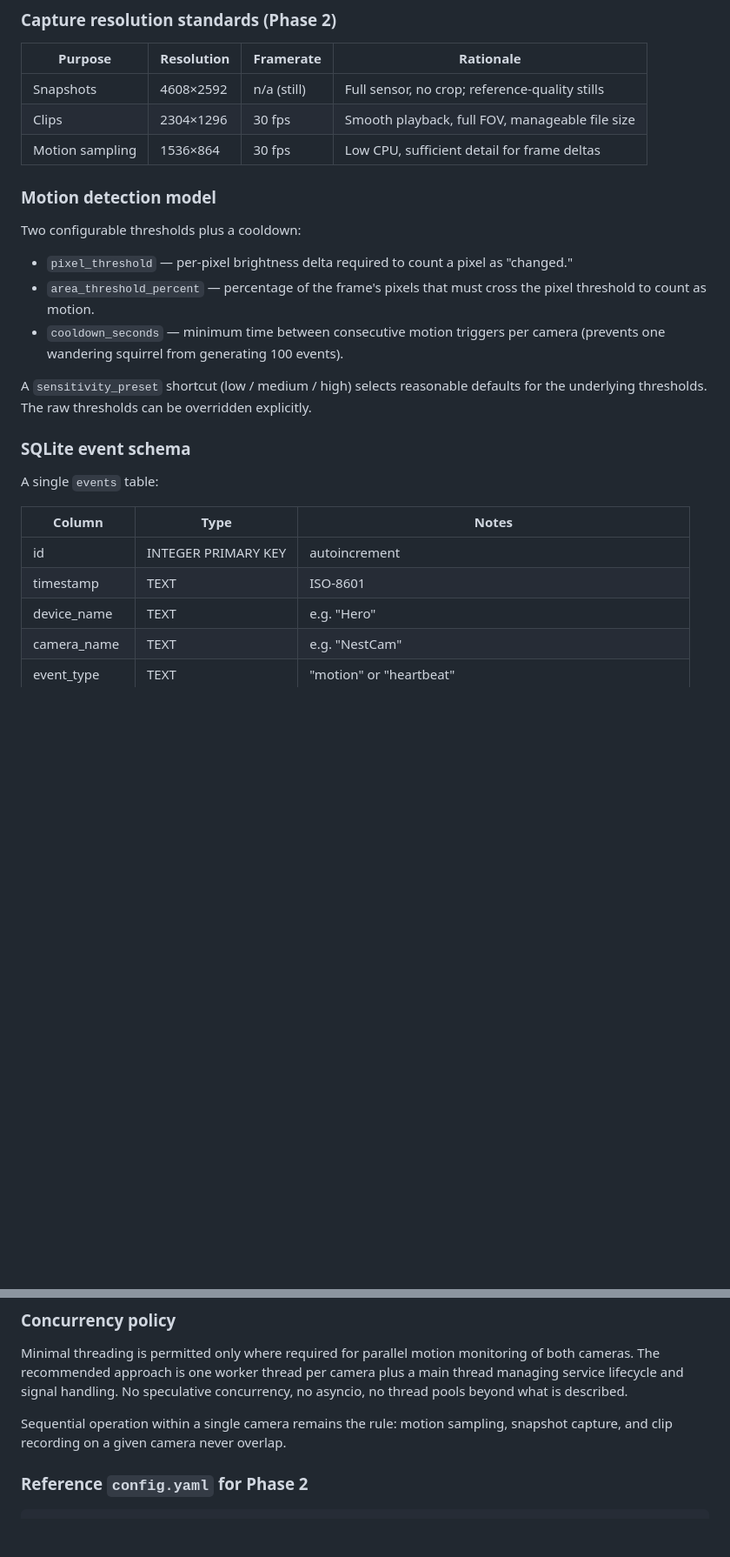
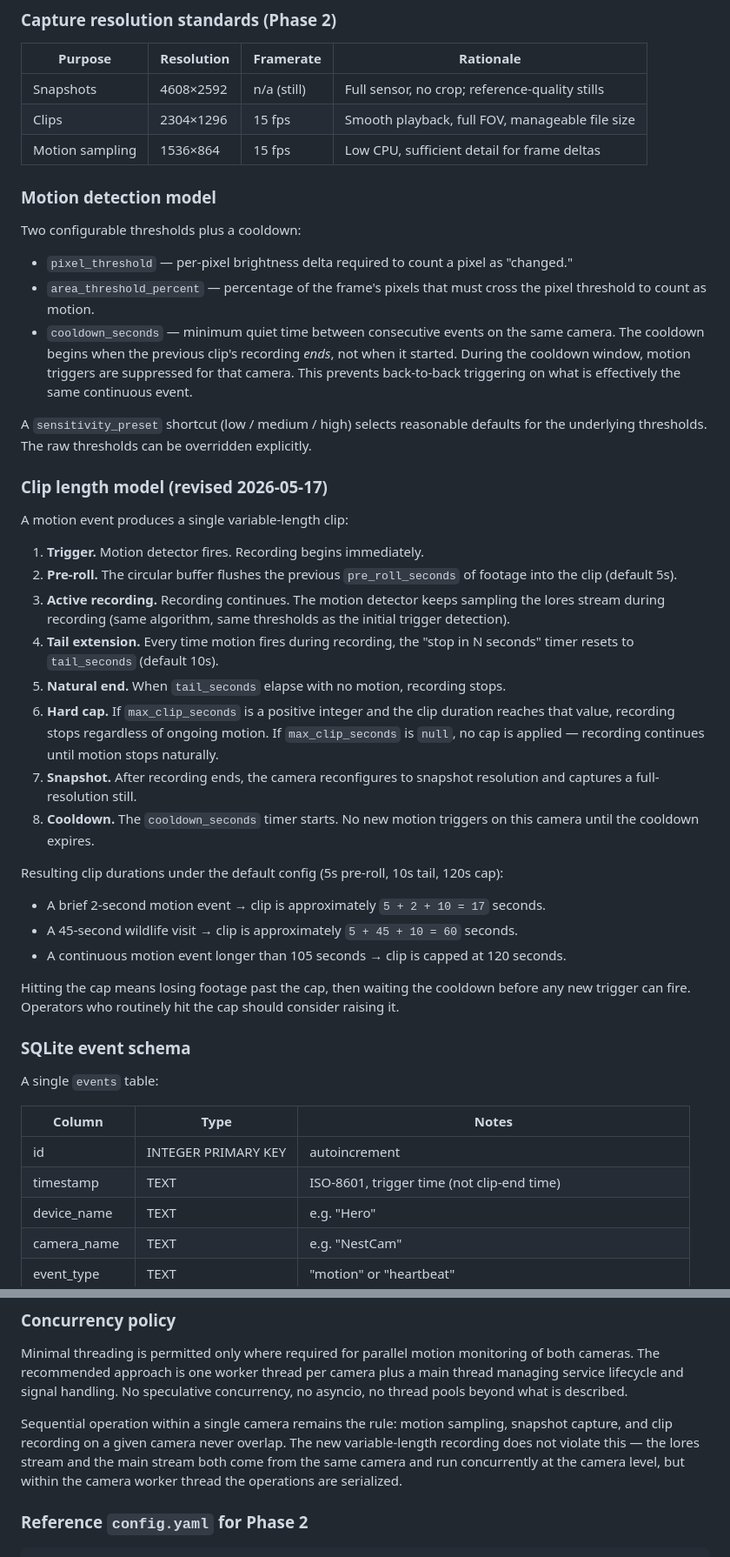
Before and after one commit to JoeyEinTX/hero_nutpod, a Markdown page: Nutflix_Vision_Document.md, 2 parts joined by grey strips. Shown at 87% size. GitHub-like rendering; blank space fills up the shorter version.

Commit message:
Revise Phase 2 clip length model to variable-length with optional cap

```diff
--- a/Nutflix_Vision_Document.md
+++ b/Nutflix_Vision_Document.md
@@ -144,8 +147,8 @@ Phase 2 transforms the system from one-shot capture into continuous observation.
 | Purpose | Resolution | Framerate | Rationale |
 |---------|------------|-----------|-----------|
 | Snapshots | 4608×2592 | n/a (still) | Full sensor, no crop; reference-quality stills |
-| Clips | 2304×1296 | 30 fps | Smooth playback, full FOV, manageable file size |
-| Motion sampling | 1536×864 | 30 fps | Low CPU, sufficient detail for frame deltas |
+| Clips | 2304×1296 | 15 fps | Smooth playback, full FOV, manageable file size |
+| Motion sampling | 1536×864 | 15 fps | Low CPU, sufficient detail for frame deltas |
 
 ### Motion detection model
 
@@ -153,9 +156,29 @@ Two configurable thresholds plus a cooldown:
 
 - `pixel_threshold` — per-pixel brightness delta required to count a pixel as "changed."
 - `area_threshold_percent` — percentage of the frame's pixels that must cross the pixel threshold to count as motion.
-- `cooldown_seconds` — minimum time between consecutive motion triggers per camera (prevents one wandering squirrel from generating 100 events).
+- `cooldown_seconds` — minimum quiet time between consecutive events on the same camera. The cooldown begins when the previous clip's recording *ends*, not when it started. During the cooldown window, motion triggers are suppressed for that camera. This prevents back-to-back triggering on what is effectively the same continuous event.
 
 A `sensitivity_preset` shortcut (low / medium / high) selects reasonable defaults for the underlying thresholds. The raw thresholds can be overridden explicitly.
+
+### Clip length model (revised 2026-05-17)
+
+A motion event produces a single variable-length clip:
+
+1. **Trigger.** Motion detector fires. Recording begins immediately.
+2. **Pre-roll.** The circular buffer flushes the previous `pre_roll_seconds` of footage into the clip (default 5s).
+3. **Active recording.** Recording continues. The motion detector keeps sampling the lores stream during recording (same algorithm, same thresholds as the initial trigger detection).
+4. **Tail extension.** Every time motion fires during recording, the "stop in N seconds" timer resets to `tail_seconds` (default 10s).
+5. **Natural end.** When `tail_seconds` elapse with no motion, recording stops.
+6. **Hard cap.** If `max_clip_seconds` is a positive integer and the clip duration reaches that value, recording stops regardless of ongoing motion. If `max_clip_seconds` is `null`, no cap is applied — recording continues until motion stops naturally.
+7. **Snapshot.** After recording ends, the camera reconfigures to snapshot resolution and captures a full-resolution still.
+8. **Cooldown.** The `cooldown_seconds` timer starts. No new motion triggers on this camera until the cooldown expires.
+
+Resulting clip durations under the default config (5s pre-roll, 10s tail, 120s cap):
+- A brief 2-second motion event → clip is approximately `5 + 2 + 10 = 17` seconds.
+- A 45-second wildlife visit → clip is approximately `5 + 45 + 10 = 60` seconds.
+- A continuous motion event longer than 105 seconds → clip is capped at 120 seconds.
+
+Hitting the cap means losing footage past the cap, then waiting the cooldown before any new trigger can fire. Operators who routinely hit the cap should consider raising it.
 
 ### SQLite event schema
 
@@ -164,7 +187,7 @@ A single `events` table:
 | Column | Type | Notes |
 |--------|------|-------|
 | id | INTEGER PRIMARY KEY | autoincrement |
-| timestamp | TEXT | ISO-8601 |
+| timestamp | TEXT | ISO-8601, trigger time (not clip-end time) |
 | device_name | TEXT | e.g. "Hero" |
 | camera_name | TEXT | e.g. "NestCam" |
 | event_type | TEXT | "motion" or "heartbeat" |
@@ -188,7 +211,7 @@ Files inside any `keepers/` subdirectory are exempt from all retention.
 
 Minimal threading is permitted only where required for parallel motion monitoring of both cameras. The recommended approach is one worker thread per camera plus a main thread managing service lifecycle and signal handling. No speculative concurrency, no asyncio, no thread pools beyond what is described.
 
-Sequential operation within a single camera remains the rule: motion sampling, snapshot capture, and clip recording on a given camera never overlap.
+Sequential operation within a single camera remains the rule: motion sampling, snapshot capture, and clip recording on a given camera never overlap. The new variable-length recording does not violate this — the lores stream and the main stream both come from the same camera and run concurrently at the camera level, but within the camera worker thread the operations are serialized.
 
 ### Reference `config.yaml` for Phase 2
 
```
Also changed, not shown: other parts of Nutflix_Vision_Document.md (+20 -13 lines).
